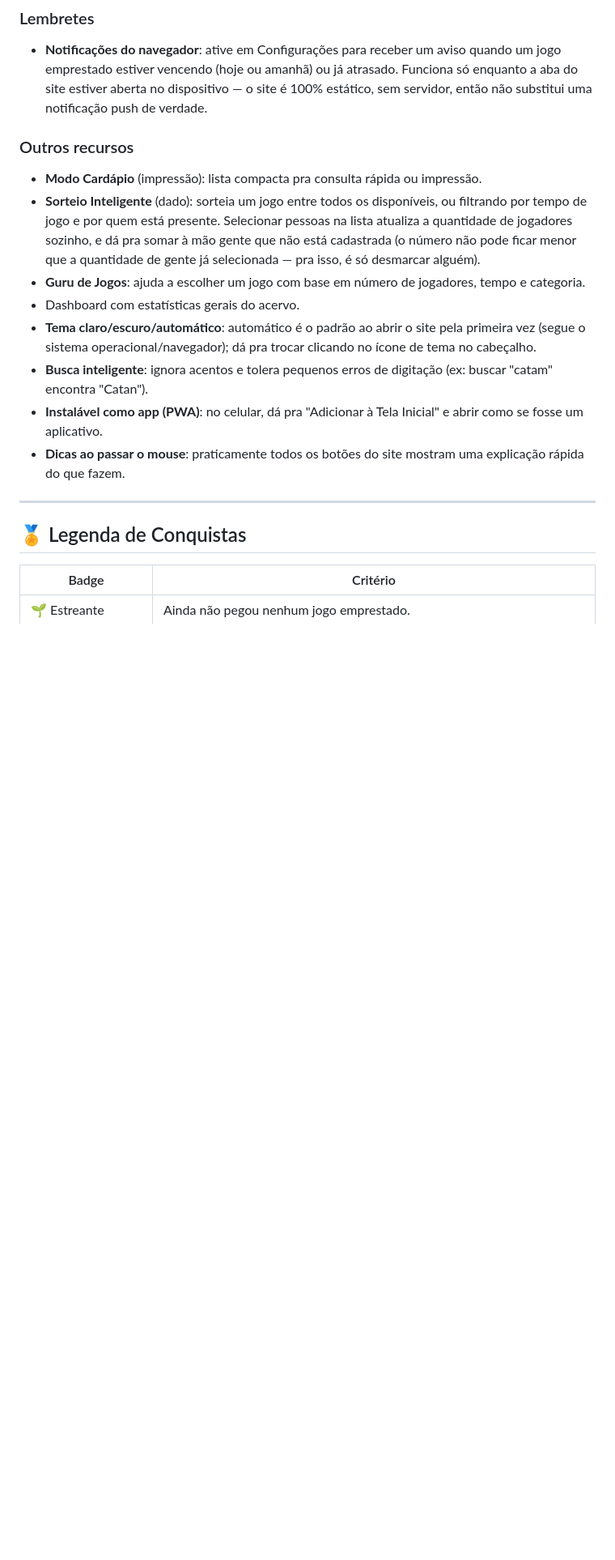
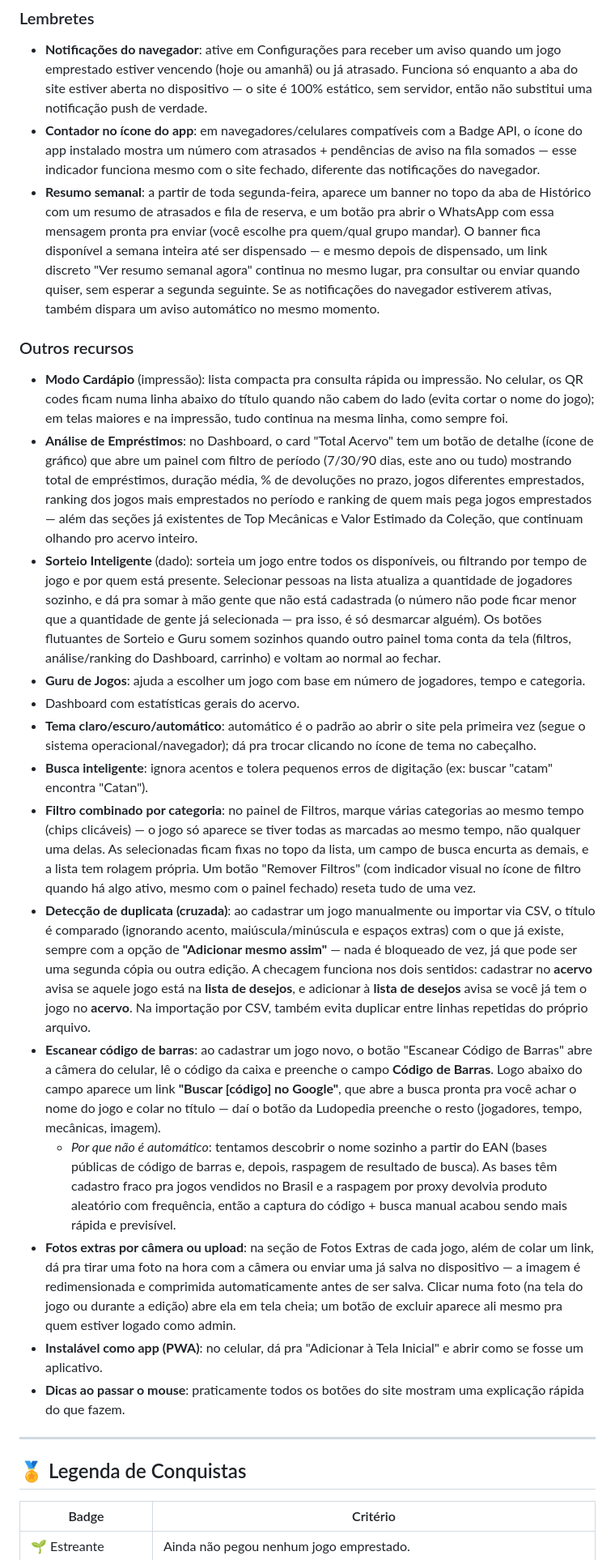
Before and after one commit to gabrielultimatex/Acervo-de-Jogos, a Markdown page: README.md, the part around one of its changes. Shown at 81% size. Rendered like a GitHub page; blank space fills up the shorter version.

```diff
--- a/README.md
+++ b/README.md
@@ -88,14 +90,22 @@ Para que as alterações sejam salvas e apareçam em todos os dispositivos da fa
 
 ### Lembretes
 - **Notificações do navegador**: ative em Configurações para receber um aviso quando um jogo emprestado estiver vencendo (hoje ou amanhã) ou já atrasado. Funciona só enquanto a aba do site estiver aberta no dispositivo — o site é 100% estático, sem servidor, então não substitui uma notificação push de verdade.
+- **Contador no ícone do app**: em navegadores/celulares compatíveis com a Badge API, o ícone do app instalado mostra um número com atrasados + pendências de aviso na fila somados — esse indicador funciona mesmo com o site fechado, diferente das notificações do navegador.
+- **Resumo semanal**: a partir de toda segunda-feira, aparece um banner no topo da aba de Histórico com um resumo de atrasados e fila de reserva, e um botão pra abrir o WhatsApp com essa mensagem pronta pra enviar (você escolhe pra quem/qual grupo mandar). O banner fica disponível a semana inteira até ser dispensado — e mesmo depois de dispensado, um link discreto "Ver resumo semanal agora" continua no mesmo lugar, pra consultar ou enviar quando quiser, sem esperar a segunda seguinte. Se as notificações do navegador estiverem ativas, também dispara um aviso automático no mesmo momento.
 
 ### Outros recursos
-- **Modo Cardápio** (impressão): lista compacta pra consulta rápida ou impressão.
-- **Sorteio Inteligente** (dado): sorteia um jogo entre todos os disponíveis, ou filtrando por tempo de jogo e por quem está presente. Selecionar pessoas na lista atualiza a quantidade de jogadores sozinho, e dá pra somar à mão gente que não está cadastrada (o número não pode ficar menor que a quantidade de gente já selecionada — pra isso, é só desmarcar alguém).
+- **Modo Cardápio** (impressão): lista compacta pra consulta rápida ou impressão. No celular, os QR codes ficam numa linha abaixo do título quando não cabem do lado (evita cortar o nome do jogo); em telas maiores e na impressão, tudo continua na mesma linha, como sempre foi.
+- **Análise de Empréstimos**: no Dashboard, o card "Total Acervo" tem um botão de detalhe (ícone de gráfico) que abre um painel com filtro de período (7/30/90 dias, este ano ou tudo) mostrando total de empréstimos, duração média, % de devoluções no prazo, jogos diferentes emprestados, ranking dos jogos mais emprestados no período e ranking de quem mais pega jogos emprestados — além das seções já existentes de Top Mecânicas e Valor Estimado da Coleção, que continuam olhando pro acervo inteiro.
+- **Sorteio Inteligente** (dado): sorteia um jogo entre todos os disponíveis, ou filtrando por tempo de jogo e por quem está presente. Selecionar pessoas na lista atualiza a quantidade de jogadores sozinho, e dá pra somar à mão gente que não está cadastrada (o número não pode ficar menor que a quantidade de gente já selecionada — pra isso, é só desmarcar alguém). Os botões flutuantes de Sorteio e Guru somem sozinhos quando outro painel toma conta da tela (filtros, análise/ranking do Dashboard, carrinho) e voltam ao normal ao fechar.
 - **Guru de Jogos**: ajuda a escolher um jogo com base em número de jogadores, tempo e categoria.
 - Dashboard com estatísticas gerais do acervo.
 - **Tema claro/escuro/automático**: automático é o padrão ao abrir o site pela primeira vez (segue o sistema operacional/navegador); dá pra trocar clicando no ícone de tema no cabeçalho.
 - **Busca inteligente**: ignora acentos e tolera pequenos erros de digitação (ex: buscar "catam" encontra "Catan").
+- **Filtro combinado por categoria**: no painel de Filtros, marque várias categorias ao mesmo tempo (chips clicáveis) — o jogo só aparece se tiver todas as marcadas ao mesmo tempo, não qualquer uma delas. As selecionadas ficam fixas no topo da lista, um campo de busca encurta as demais, e a lista tem rolagem própria. Um botão "Remover Filtros" (com indicador visual no ícone de filtro quando há algo ativo, mesmo com o painel fechado) reseta tudo de uma vez.
+- **Detecção de duplicata (cruzada)**: ao cadastrar um jogo manualmente ou importar via CSV, o título é comparado (ignorando acento, maiúscula/minúscula e espaços extras) com o que já existe, sempre com a opção de **"Adicionar mesmo assim"** — nada é bloqueado de vez, já que pode ser uma segunda cópia ou outra edição. A checagem funciona nos dois sentidos: cadastrar no **acervo** avisa se aquele jogo está na **lista de desejos**, e adicionar à **lista de desejos** avisa se você já tem o jogo no **acervo**. Na importação por CSV, também evita duplicar entre linhas repetidas do próprio arquivo.
+- **Escanear código de barras**: ao cadastrar um jogo novo, o botão "Escanear Código de Barras" abre a câmera do celular, lê o código da caixa e preenche o campo **Código de Barras**. Logo abaixo do campo aparece um link **"Buscar [código] no Google"**, que abre a busca pronta pra você achar o nome do jogo e colar no título — daí o botão da Ludopedia preenche o resto (jogadores, tempo, mecânicas, imagem).
+  - *Por que não é automático*: tentamos descobrir o nome sozinho a partir do EAN (bases públicas de código de barras e, depois, raspagem de resultado de busca). As bases têm cadastro fraco pra jogos vendidos no Brasil e a raspagem por proxy devolvia produto aleatório com frequência, então a captura do código + busca manual acabou sendo mais rápida e previsível.
+- **Fotos extras por câmera ou upload**: na seção de Fotos Extras de cada jogo, além de colar um link, dá pra tirar uma foto na hora com a câmera ou enviar uma já salva no dispositivo — a imagem é redimensionada e comprimida automaticamente antes de ser salva. Clicar numa foto (na tela do jogo ou durante a edição) abre ela em tela cheia; um botão de excluir aparece ali mesmo pra quem estiver logado como admin.
 - **Instalável como app (PWA)**: no celular, dá pra "Adicionar à Tela Inicial" e abrir como se fosse um aplicativo.
 - **Dicas ao passar o mouse**: praticamente todos os botões do site mostram uma explicação rápida do que fazem.
 
```
Also changed, not shown: other parts of README.md (+4 -2 lines).
